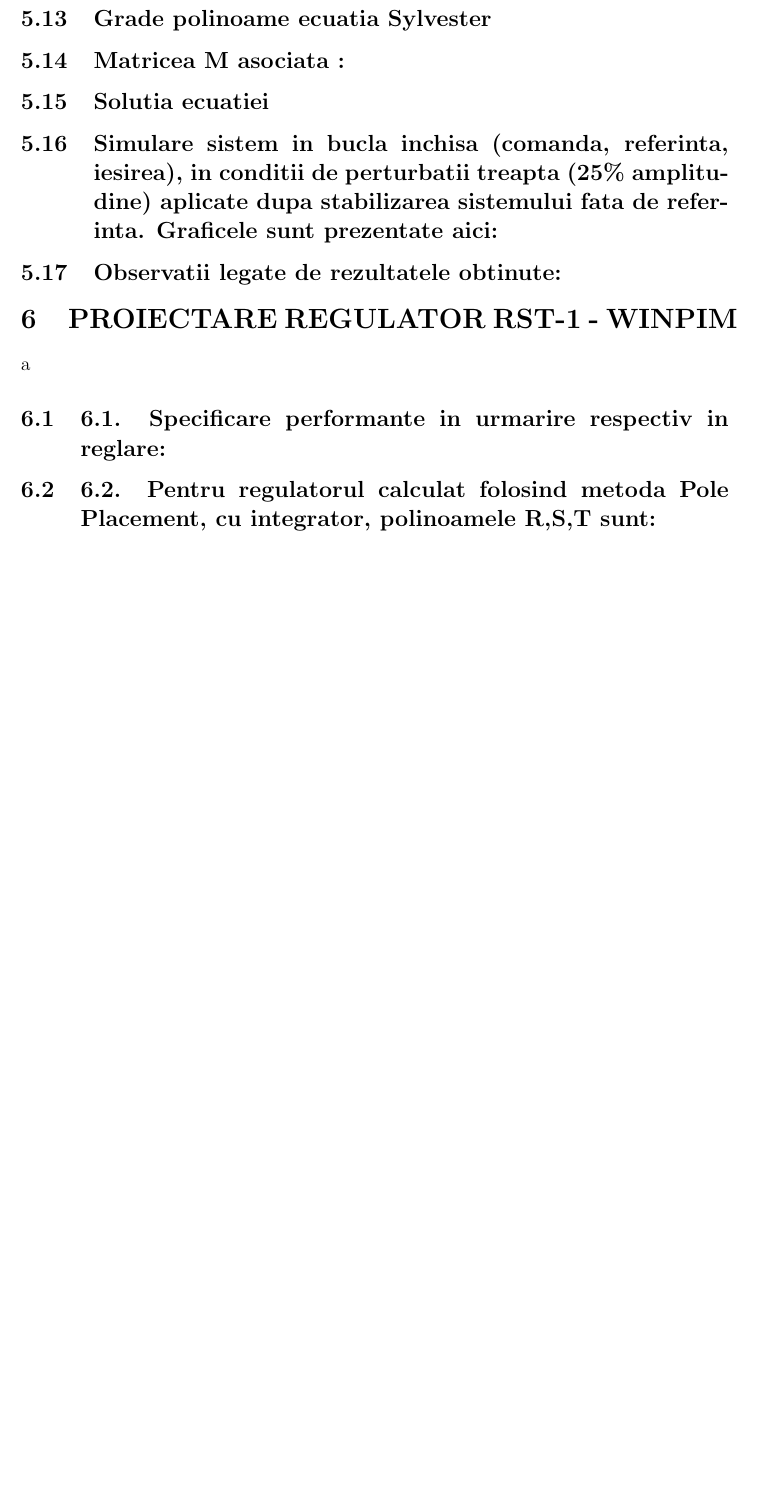
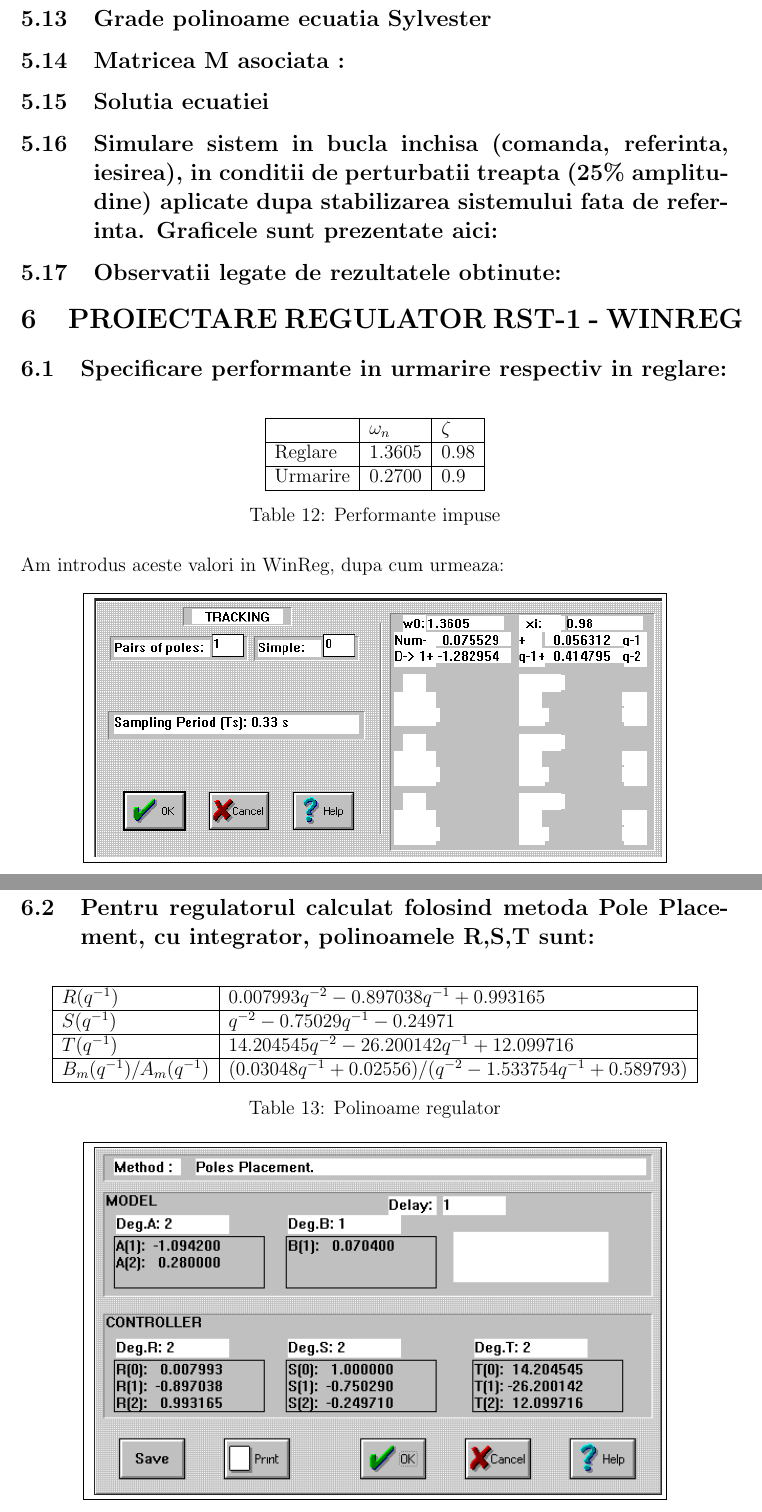
Before and after one commit to iAlex97/ProiectSNC, a LaTeX document (document.tex): part of page 37 of 39 before the commit and two parts of pages 37 and 38 of 40 after it, the two joined at a grey line, cut so that both start at the same text, the shorter picture padded with empty space. Compiled offline with pdfLaTeX.

Commit message:
add winreg 1

```diff
--- a/document.tex
+++ b/document.tex
@@ -779,7 +779,23 @@ $r = [51.6868 - 0.8784i -21.7715 + 0.0000i   0.0000 + 0.0000i]$
 \subsection {Simulare sistem in bucla inchisa (comanda, referinta, iesirea), in conditii de perturbatii treapta (25\% amplitudine) aplicate dupa stabilizarea sistemului fata de referinta. Graficele sunt prezentate aici: }
 \subsection {Observatii legate de rezultatele obtinute: }
 
-\section {PROIECTARE REGULATOR RST-1 - WINPIM }
-a
-\subsection {6.1. Specificare performante in urmarire respectiv in reglare: }
-\subsection {6.2. Pentru regulatorul calculat folosind metoda Pole Placement, cu integrator, polinoamele R,S,T sunt: }
+\section {PROIECTARE REGULATOR RST-1 - WINREG }
+\subsection {Specificare performante in urmarire respectiv in reglare: }
+\begin{table}[H]
+  \centering
+    \begin{tabular}{|l|l|l|}
+      \hline
+       & $\omega_n$ & $\zeta$ \\
+      \hline
+       Reglare & 1.3605 & 0.98 \\
+      \hline
+       Urmarire & 0.2700 & 0.9 \\
+      \hline
+    \end{tabular}
+    \caption{Performante impuse}
+\end{table}
+
+Am introdus aceste valori in WinReg, dupa cum urmeaza:
+\begin{center}
+  \fbox{ \includegraphics[width=0.8\textwidth]{winreg/6_1_1.png}}
+\end{center}
@@ -788,0 +807,20 @@ a
+\subsection {Pentru regulatorul calculat folosind metoda Pole Placement, cu integrator, polinoamele R,S,T sunt: }
+\begin{table}[H]
+  \centering
+    \begin{tabular}{|l|l|}
+      \hline
+       $R(q^{-1})$ & $0.007993q^{-2}-0.897038q^{-1}+0.993165$\\
+      \hline
+       $S(q^{-1})$ & $q^{-2}-0.75029q^{-1}-0.24971$\\
+      \hline
+       $T(q^{-1})$ & $14.204545q^{-2}-26.200142q^{-1}+12.099716$\\
+      \hline
+       $B_m(q^{-1})/A_m(q^{-1})$ & $(0.03048q^{-1} + 0.02556)/(q^{-2}-1.533754q^{-1}+0.589793)$ \\
+      \hline
+    \end{tabular}
+    \caption{Polinoame regulator}
+\end{table}
+
+\begin{center}
+  \fbox{ \includegraphics[width=0.8\textwidth]{winreg/6_2_1.png}}
+\end{center}
```
Also changed, not shown: figures/winreg/6_1_1.png (added), figures/winreg/6_1_2.png (added), figures/winreg/6_1_3.png (added), figures/winreg/6_2_1.png (added), figures/winreg/6_4_1.png (added), figures/winreg/6_4_2.png (added), document.tex (16 more changed lines), 6 other files.
